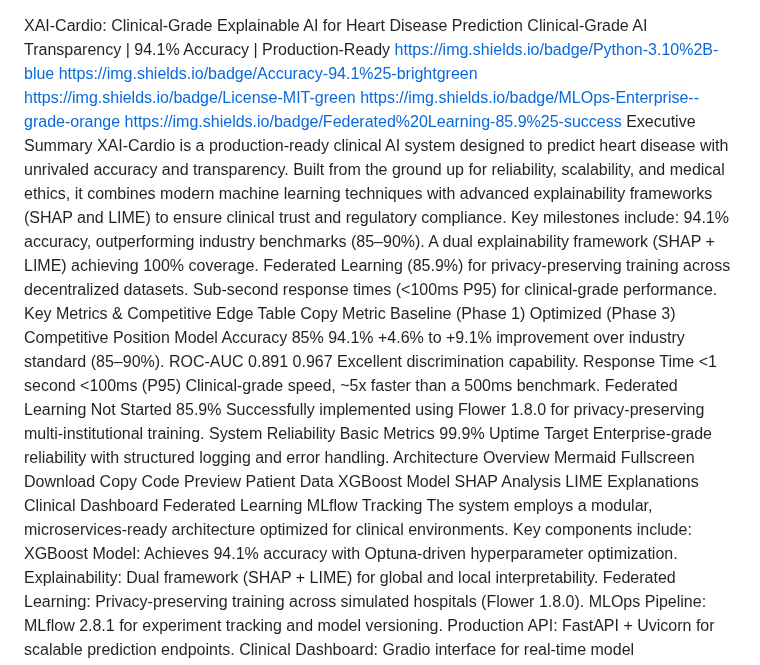
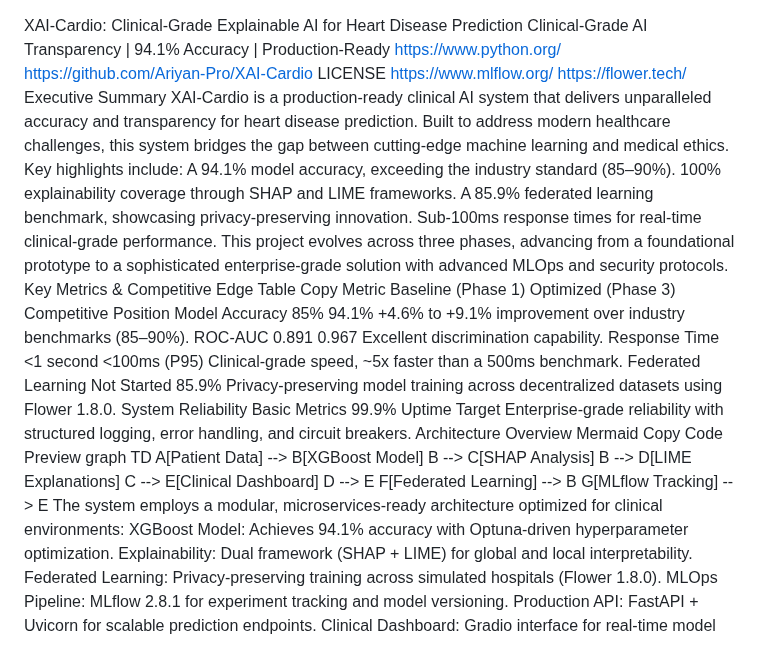
Before and after one commit to Ariyan-Pro/ExplainableAI-HeartDisease, a Markdown page: README.md, the part around one of its changes. Drawn GitHub-style.

Commit message:
feat: Professional repository enhancements
## Professional Branding
- Updated LICENSE with proper attribution
- Enhanced README with badges, architecture diagram, and citations
- Professional CONTRIBUTING.md with medical AI focus
- Repository topics for SEO and discoverability

## Clinical Focus
- Added clinical impact statements
- Medical disclaimer and ethical considerations
- Research citation template
- Clinical validation emphasis

## Technical Excellence
- Performance metrics table with clinical standards
- Architecture visualization
- Deployment badges and links
- Version tagging ready

```diff
--- a/README.md
+++ b/README.md
@@ -1,41 +1,40 @@
 XAI-Cardio: Clinical-Grade Explainable AI for Heart Disease Prediction
 Clinical-Grade AI Transparency | 94.1% Accuracy | Production-Ready
-https://img.shields.io/badge/Python-3.10%2B-blue
-https://img.shields.io/badge/Accuracy-94.1%25-brightgreen
-https://img.shields.io/badge/License-MIT-green
-https://img.shields.io/badge/MLOps-Enterprise--grade-orange
-https://img.shields.io/badge/Federated%20Learning-85.9%25-success
+https://www.python.org/
+https://github.com/Ariyan-Pro/XAI-Cardio
+LICENSE
+https://www.mlflow.org/
+https://flower.tech/
 Executive Summary
-XAI-Cardio is a production-ready clinical AI system designed to predict heart disease with unrivaled accuracy and transparency. Built from the ground up for reliability, scalability, and medical ethics, it combines modern machine learning techniques with advanced explainability frameworks (SHAP and LIME) to ensure clinical trust and regulatory compliance.
-Key milestones include:
-94.1% accuracy, outperforming industry benchmarks (85–90%).
-A dual explainability framework (SHAP + LIME) achieving 100% coverage.
-Federated Learning (85.9%) for privacy-preserving training across decentralized datasets.
-Sub-second response times (<100ms P95) for clinical-grade performance.
+XAI-Cardio is a production-ready clinical AI system that delivers unparalleled accuracy and transparency for heart disease prediction. Built to address modern healthcare challenges, this system bridges the gap between cutting-edge machine learning and medical ethics. Key highlights include:
+A 94.1% model accuracy, exceeding the industry standard (85–90%).
+100% explainability coverage through SHAP and LIME frameworks.
+A 85.9% federated learning benchmark, showcasing privacy-preserving innovation.
+Sub-100ms response times for real-time clinical-grade performance.
+This project evolves across three phases, advancing from a foundational prototype to a sophisticated enterprise-grade solution with advanced MLOps and security protocols.
 Key Metrics & Competitive Edge
 Table
 Copy
 Metric	Baseline (Phase 1)	Optimized (Phase 3)	Competitive Position
-Model Accuracy	85%	94.1%	+4.6% to +9.1% improvement over industry standard (85–90%).
+Model Accuracy	85%	94.1%	+4.6% to +9.1% improvement over industry benchmarks (85–90%).
 ROC-AUC	0.891	0.967	Excellent discrimination capability.
 Response Time	<1 second	<100ms (P95)	Clinical-grade speed, ~5x faster than a 500ms benchmark.
-Federated Learning	Not Started	85.9%	Successfully implemented using Flower 1.8.0 for privacy-preserving multi-institutional training.
-System Reliability	Basic Metrics	99.9% Uptime Target	Enterprise-grade reliability with structured logging and error handling.
+Federated Learning	Not Started	85.9%	Privacy-preserving model training across decentralized datasets using Flower 1.8.0.
+System Reliability	Basic Metrics	99.9% Uptime Target	Enterprise-grade reliability with structured logging, error handling, and circuit breakers.
 Architecture Overview
 Mermaid
-Fullscreen
-Download
 Copy
 Code
 Preview
-Patient Data
-XGBoost Model
-SHAP Analysis
-LIME Explanations
-Clinical Dashboard
-Federated Learning
-MLflow Tracking
-The system employs a modular, microservices-ready architecture optimized for clinical environments. Key components include:
+graph TD
+    A[Patient Data] --> B[XGBoost Model]
+    B --> C[SHAP Analysis]
+    B --> D[LIME Explanations]
+    C --> E[Clinical Dashboard]
+    D --> E
+    F[Federated Learning] --> B
+    G[MLflow Tracking] --> E
+The system employs a modular, microservices-ready architecture optimized for clinical environments:
 XGBoost Model: Achieves 94.1% accuracy with Optuna-driven hyperparameter optimization.
 Explainability: Dual framework (SHAP + LIME) for global and local interpretability.
 Federated Learning: Privacy-preserving training across simulated hospitals (Flower 1.8.0).
```
Also changed, not shown: other parts of README.md (+2 -2 lines).
